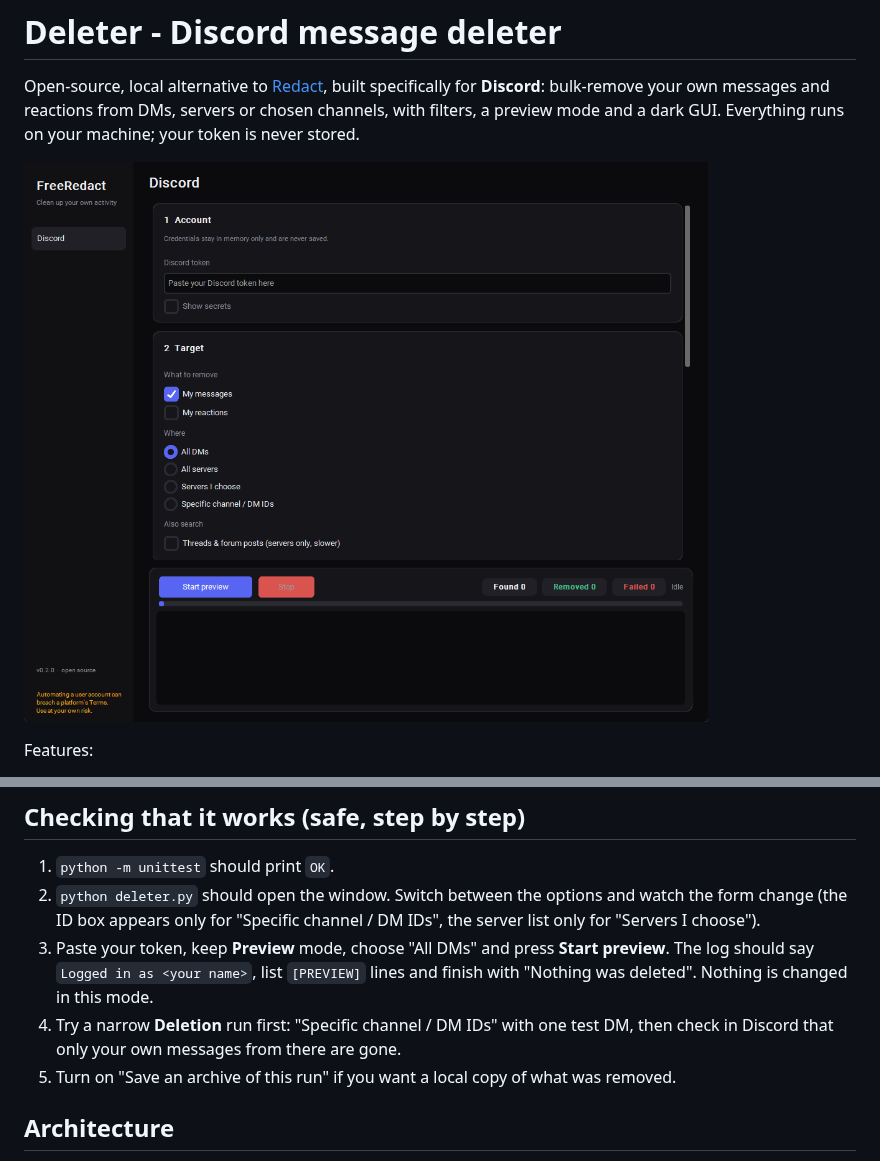
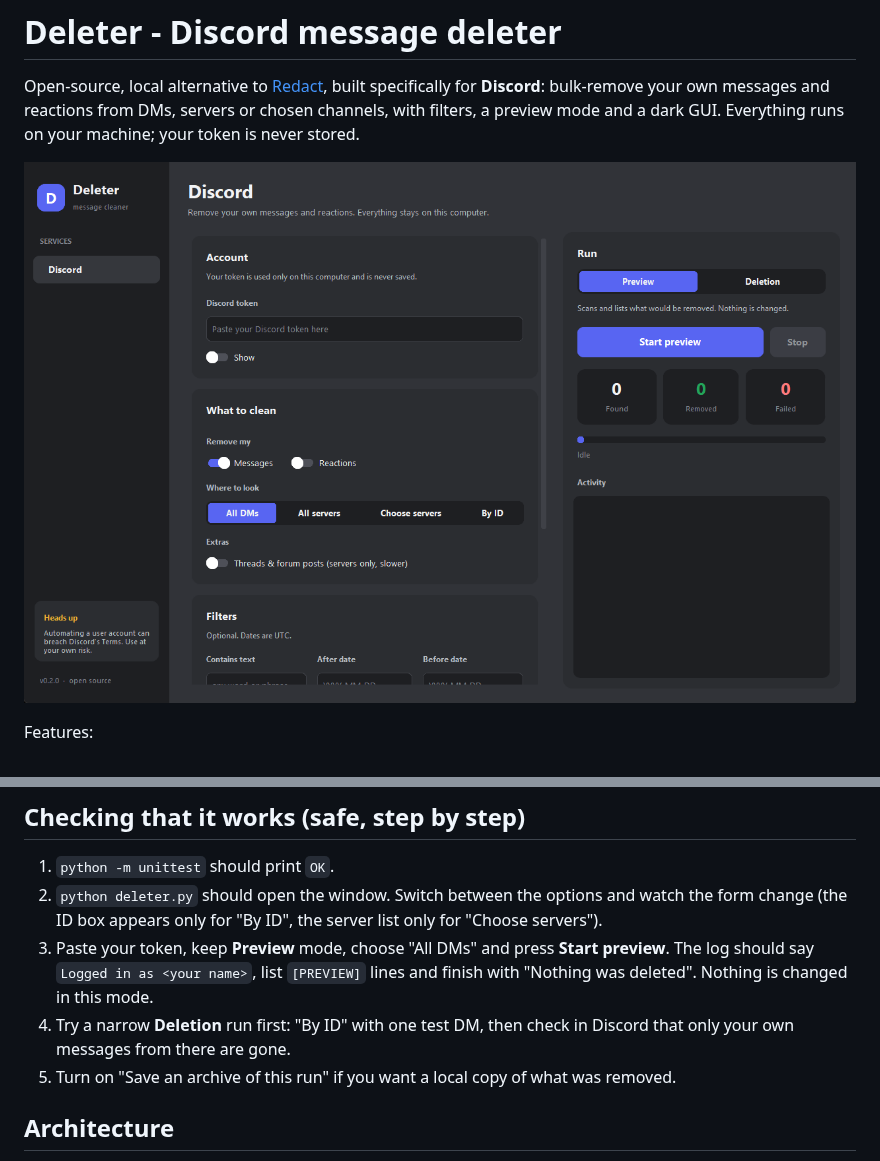
Before and after one commit to keygrabber/discord_message_deleter, a Markdown page: README.md, 2 parts joined by grey strips. Rendered like a GitHub page; pictures changed too: docs/screenshot.png.

```diff
--- a/README.md
+++ b/README.md
@@ -46,9 +46,9 @@ python -m unittest
 ## Checking that it works (safe, step by step)
 
 1. `python -m unittest` should print `OK`.
-2. `python deleter.py` should open the window. Switch between the options and watch the form change (the ID box appears only for "Specific channel / DM IDs", the server list only for "Servers I choose").
+2. `python deleter.py` should open the window. Switch between the options and watch the form change (the ID box appears only for "By ID", the server list only for "Choose servers").
 3. Paste your token, keep **Preview** mode, choose "All DMs" and press **Start preview**. The log should say `Logged in as <your name>`, list `[PREVIEW]` lines and finish with "Nothing was deleted". Nothing is changed in this mode.
-4. Try a narrow **Deletion** run first: "Specific channel / DM IDs" with one test DM, then check in Discord that only your own messages from there are gone.
+4. Try a narrow **Deletion** run first: "By ID" with one test DM, then check in Discord that only your own messages from there are gone.
 5. Turn on "Save an archive of this run" if you want a local copy of what was removed.
 
 ## Architecture
```
Also changed, not shown: 3 other files.
